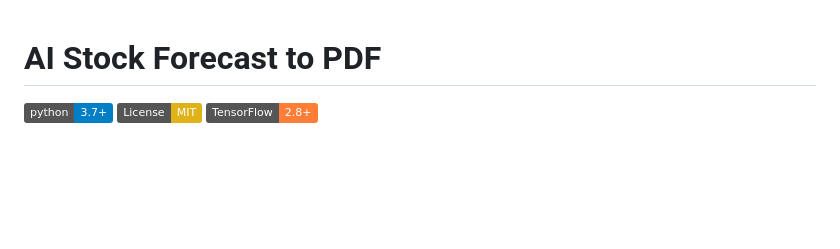
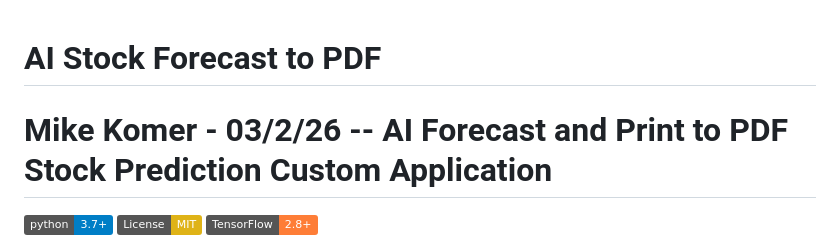
Before and after one commit to mkomer/mkmkmk, a Markdown page: README.md, the part around the change. Rendered like a GitHub page; badges without logos; blank space fills up the shorter version.

Commit message:
Add author and date to README header

```diff
--- a/README.md
+++ b/README.md
@@ -1,4 +1,5 @@
 # AI Stock Forecast to PDF
+# Mike Komer - 03/2/26 -- AI Forecast and Print to PDF Stock Prediction Custom Application
 
 [![Python 3.7+](https://img.shields.io/badge/python-3.7+-blue.svg)](https://www.python.org/downloads/)
 [![License: MIT](https://img.shields.io/badge/License-MIT-yellow.svg)](https://opensource.org/licenses/MIT)
```
